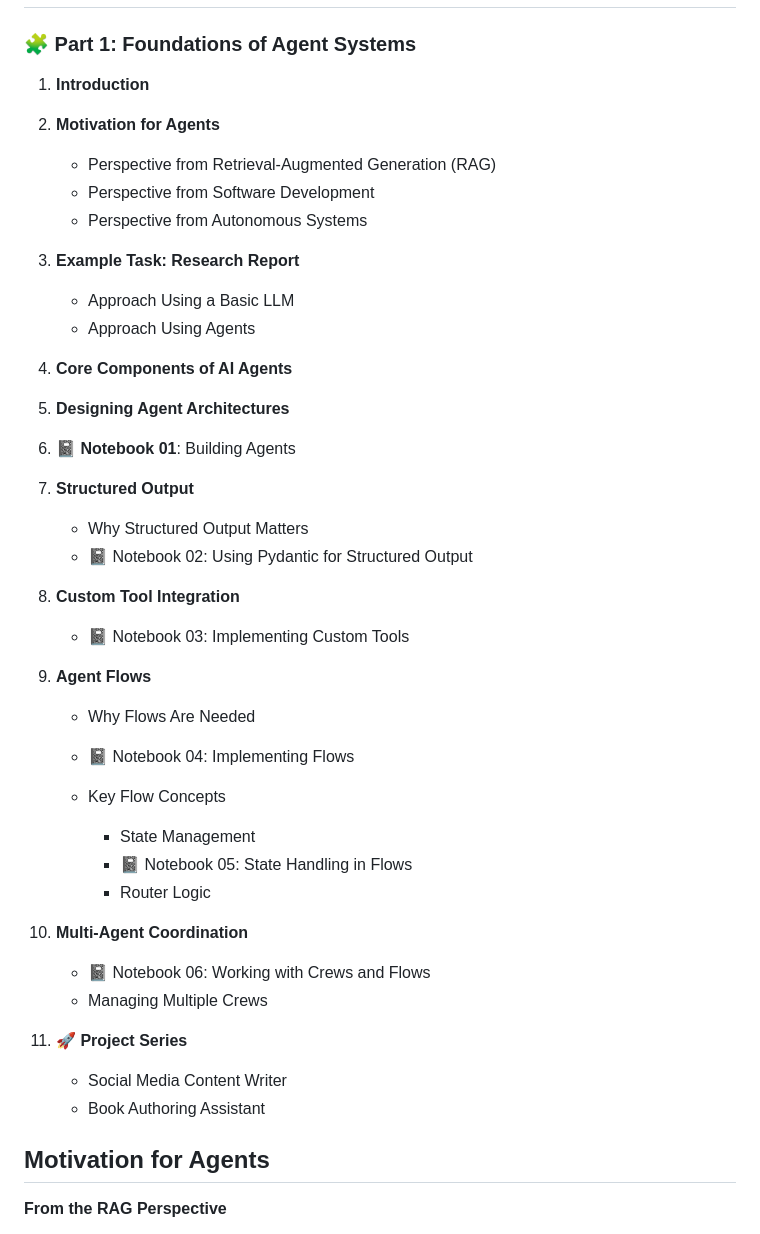
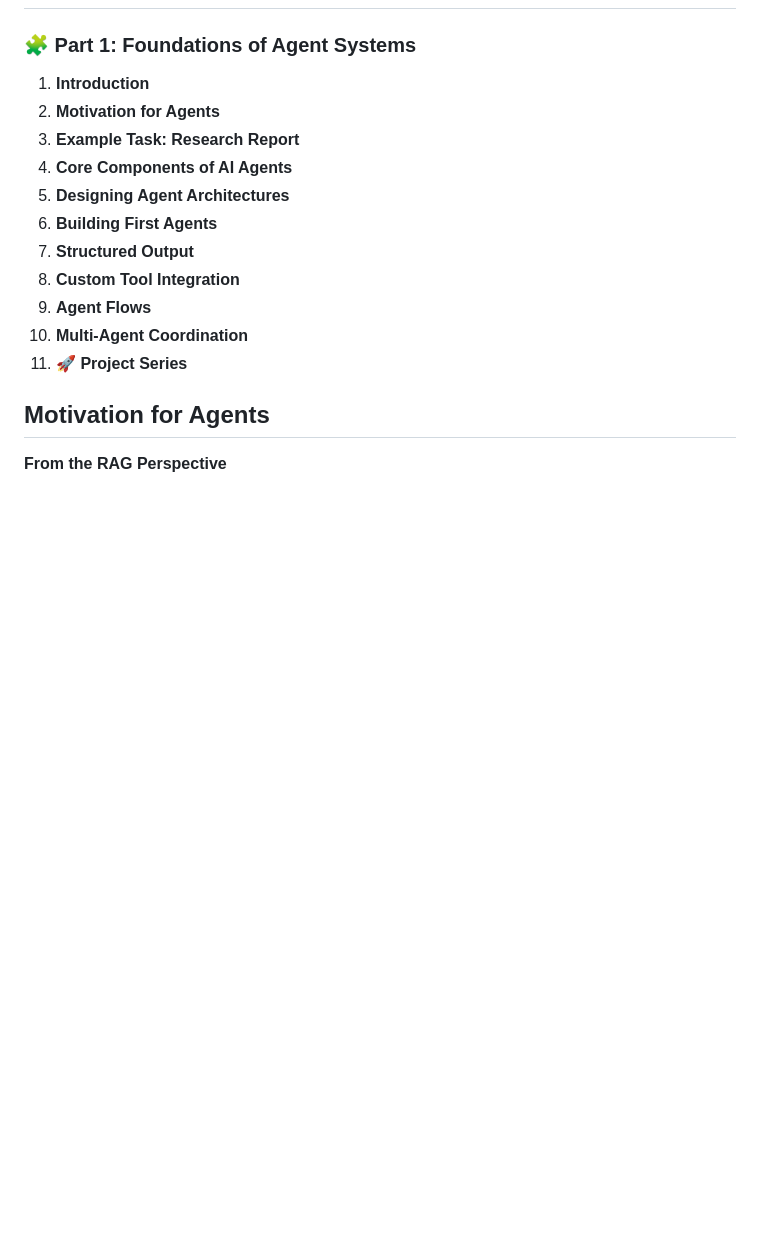
Before and after one commit to gaurav98094/AI_Agents, a Markdown page: Part 1/README.md, the part around the change. GitHub-like rendering; blank space fills up the shorter version.

```diff
--- a/Part 1/README.md
+++ b/Part 1/README.md
@@ -8,52 +8,16 @@
 ### **🧩 Part 1: Foundations of Agent Systems**
 
 1. **Introduction**
-
 2. **Motivation for Agents**
-
-   * Perspective from Retrieval-Augmented Generation (RAG)
-   * Perspective from Software Development
-   * Perspective from Autonomous Systems
-
 3. **Example Task: Research Report**
-
-   * Approach Using a Basic LLM
-   * Approach Using Agents
-
 4. **Core Components of AI Agents**
-
 5. **Designing Agent Architectures**
-
-6. **📓 Notebook 01**: Building Agents
-
+6. **Building First Agents**
 7. **Structured Output**
-
-   * Why Structured Output Matters
-   * 📓 Notebook 02: Using Pydantic for Structured Output
-
 8. **Custom Tool Integration**
-
-   * 📓 Notebook 03: Implementing Custom Tools
-
 9. **Agent Flows**
-
-   * Why Flows Are Needed
-   * 📓 Notebook 04: Implementing Flows
-   * Key Flow Concepts
-
-     * State Management
-     * 📓 Notebook 05: State Handling in Flows
-     * Router Logic
-
 10. **Multi-Agent Coordination**
-
-    * 📓 Notebook 06: Working with Crews and Flows
-    * Managing Multiple Crews
-
 11. **🚀 Project Series**
-
-    * Social Media Content Writer
-    * Book Authoring Assistant
 
 
 ## Motivation for Agents
```
